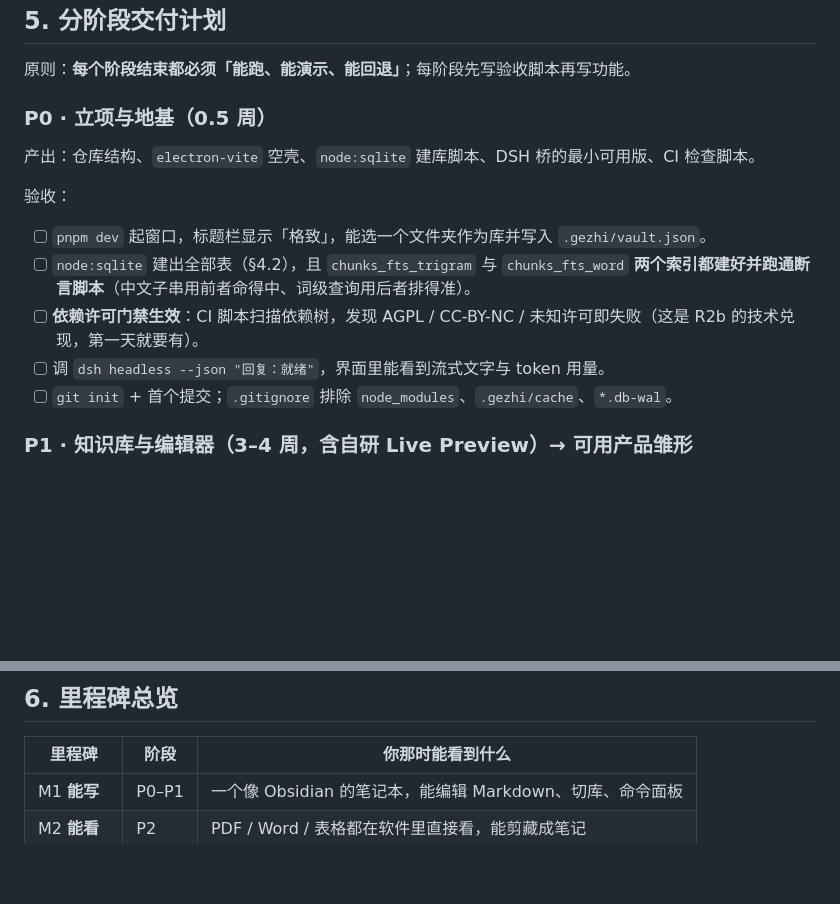
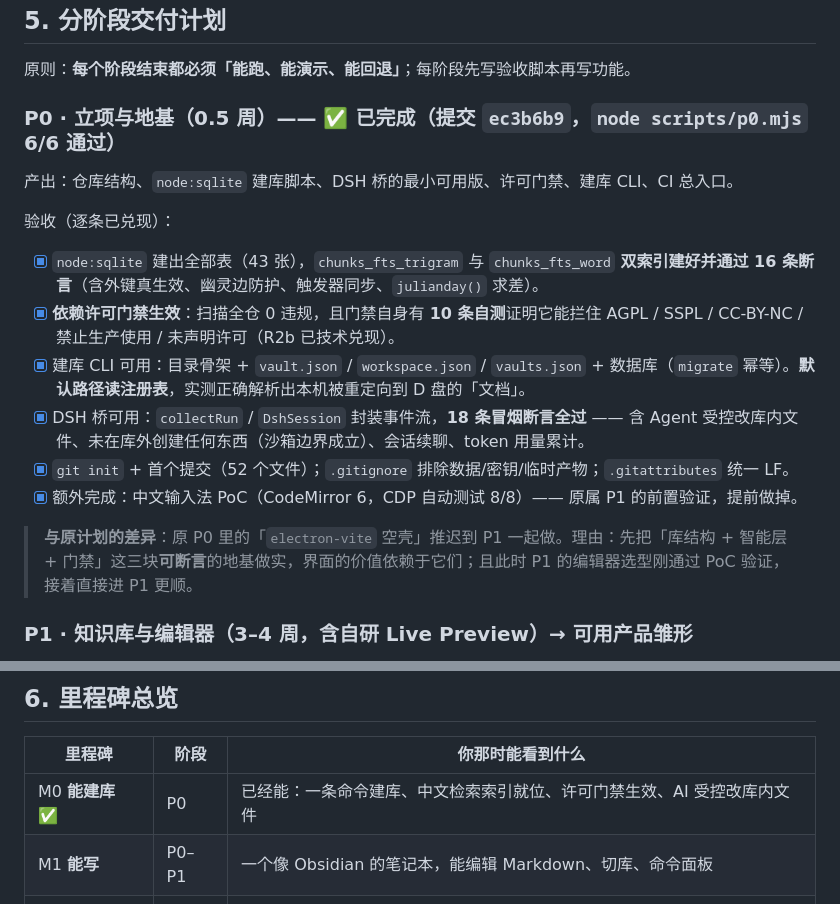
Before and after one commit to Linference/education, a Markdown page: 格致-开发计划.md, 2 parts joined by grey strips. Drawn GitHub-style; blank space fills up the shorter version.

Commit message:
docs: 计划里把 P0 标记为已完成, 补 M0 里程碑

```diff
--- a/格致-开发计划.md
+++ b/格致-开发计划.md
@@ -256,16 +256,19 @@
 
 原则：**每个阶段结束都必须「能跑、能演示、能回退」**；每阶段先写验收脚本再写功能。
 
-### P0 · 立项与地基（0.5 周）
+### P0 · 立项与地基（0.5 周）—— ✅ **已完成（提交 `ec3b6b9`，`node scripts/p0.mjs` 6/6 通过）**
 
-产出：仓库结构、`electron-vite` 空壳、`node:sqlite` 建库脚本、DSH 桥的最小可用版、CI 检查脚本。
+产出：仓库结构、`node:sqlite` 建库脚本、DSH 桥的最小可用版、许可门禁、建库 CLI、CI 总入口。
 
-验收：
-- [ ] `pnpm dev` 起窗口，标题栏显示「格致」，能选一个文件夹作为库并写入 `.gezhi/vault.json`。
-- [ ] `node:sqlite` 建出全部表（§4.2），且 `chunks_fts_trigram` 与 `chunks_fts_word` **两个索引都建好并跑通断言脚本**（中文子串用前者命得中、词级查询用后者排得准）。
-- [ ] **依赖许可门禁生效**：CI 脚本扫描依赖树，发现 AGPL / CC-BY-NC / 未知许可即失败（这是 R2b 的技术兑现，第一天就要有）。
-- [ ] 调 `dsh headless --json "回复：就绪"`，界面里能看到流式文字与 token 用量。
-- [ ] `git init` + 首个提交；`.gitignore` 排除 `node_modules`、`.gezhi/cache`、`*.db-wal`。
+验收（逐条已兑现）：
+- [x] `node:sqlite` 建出全部表（43 张），`chunks_fts_trigram` 与 `chunks_fts_word` **双索引建好并通过 16 条断言**（含外键真生效、幽灵边防护、触发器同步、`julianday()` 求差）。
+- [x] **依赖许可门禁生效**：扫描全仓 0 违规，且门禁自身有 **10 条自测**证明它能拦住 AGPL / SSPL / CC-BY-NC / 禁止生产使用 / 未声明许可（R2b 已技术兑现）。
+- [x] 建库 CLI 可用：目录骨架 + `vault.json` / `workspace.json` / `vaults.json` + 数据库（`migrate` 幂等）。**默认路径读注册表**，实测正确解析出本机被重定向到 D 盘的「文档」。
+- [x] DSH 桥可用：`collectRun` / `DshSession` 封装事件流，**18 条冒烟断言全过** —— 含 Agent 受控改库内文件、未在库外创建任何东西（沙箱边界成立）、会话续聊、token 用量累计。
+- [x] `git init` + 首个提交（52 个文件）；`.gitignore` 排除数据/密钥/临时产物；`.gitattributes` 统一 LF。
+- [x] 额外完成：中文输入法 PoC（CodeMirror 6，CDP 自动测试 8/8）—— 原属 P1 的前置验证，提前做掉。
+
+> **与原计划的差异**：原 P0 里的「`electron-vite` 空壳」推迟到 P1 一起做。理由：先把「库结构 + 智能层 + 门禁」这三块**可断言**的地基做实，界面的价值依赖于它们；且此时 P1 的编辑器选型刚通过 PoC 验证，接着直接进 P1 更顺。
 
 ### P1 · 知识库与编辑器（**3–4 周**，含自研 Live Preview）→ 可用产品雏形
 
@@ -481,6 +484,7 @@ DSH 的 Agent 循环：读源文件 → 生成 Markdown → 调用格致注册
 
 | 里程碑 | 阶段 | 你那时能看到什么 |
 | --- | --- | --- |
+| M0 **能建库** ✅ | P0 | 已经能：一条命令建库、中文检索索引就位、许可门禁生效、AI 受控改库内文件 |
 | M1 **能写** | P0–P1 | 一个像 Obsidian 的笔记本，能编辑 Markdown、切库、命令面板 |
 | M2 **能看** | P2 | PDF / Word / 表格都在软件里直接看，能剪藏成笔记 |
 | M3 **能连** | P3 | 图谱与双链跑起来，中文搜索秒回 |
```
